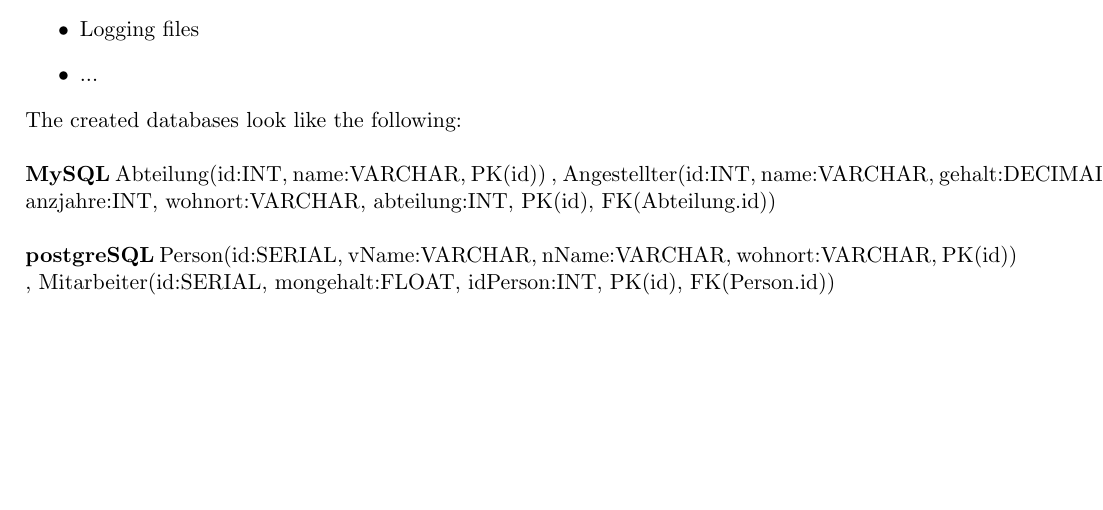
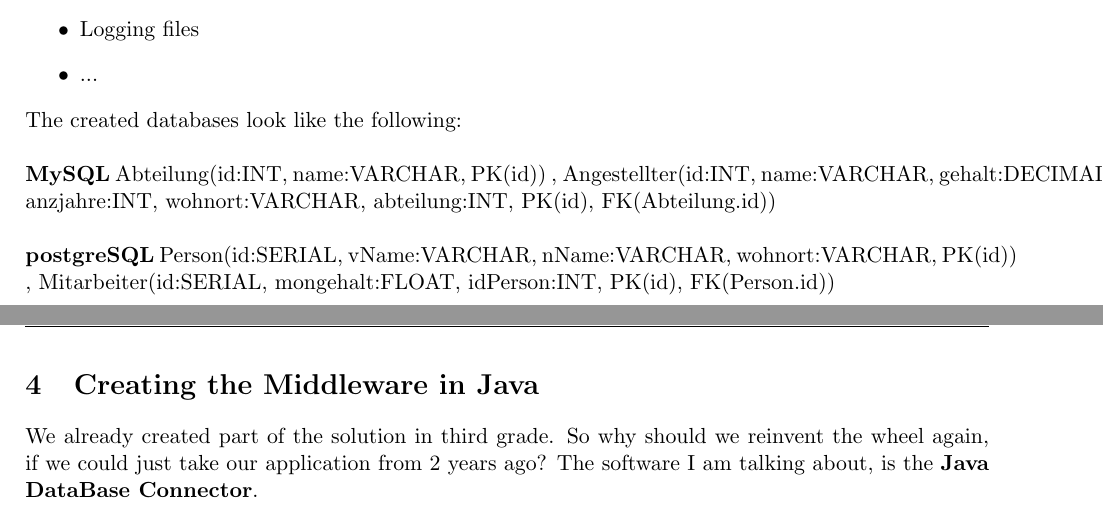
Before and after one commit to cjaneczek-tu/synch-db, a LaTeX document (doc/synch-db-janeczek-mair.tex): part of page 5 of 7 before the commit and two parts of pages 5 and 6 of 8 after it, the two joined at a grey line, cut so that both start at the same text, the shorter picture padded with empty space. Compiled offline with pdfLaTeX.

Commit message:
updated doc

```diff
--- a/doc/synch-db-janeczek-mair.tex
+++ b/doc/synch-db-janeczek-mair.tex
@@ -113,6 +113,13 @@
 \textbf{postgreSQL} Person(id:SERIAL, vName:VARCHAR, nName:VARCHAR, wohnort:VARCHAR, PK(id)) , Mitarbeiter(id:SERIAL, mongehalt:FLOAT, idPerson:INT, PK(id), FK(Person.id))
 
 \newpage
+\section{Creating the Middleware in Java}
+We already created part of the solution in third grade. So why should we reinvent the wheel again, if we could just take our application from 2 years ago? The software I am talking about, is the \textbf{Java DataBase Connector}.
+
+
+
+
+\newpage
 \section{Apportionment of work with effort estimation}
 
 \textbf{Janeczek:} \\ \\
```
